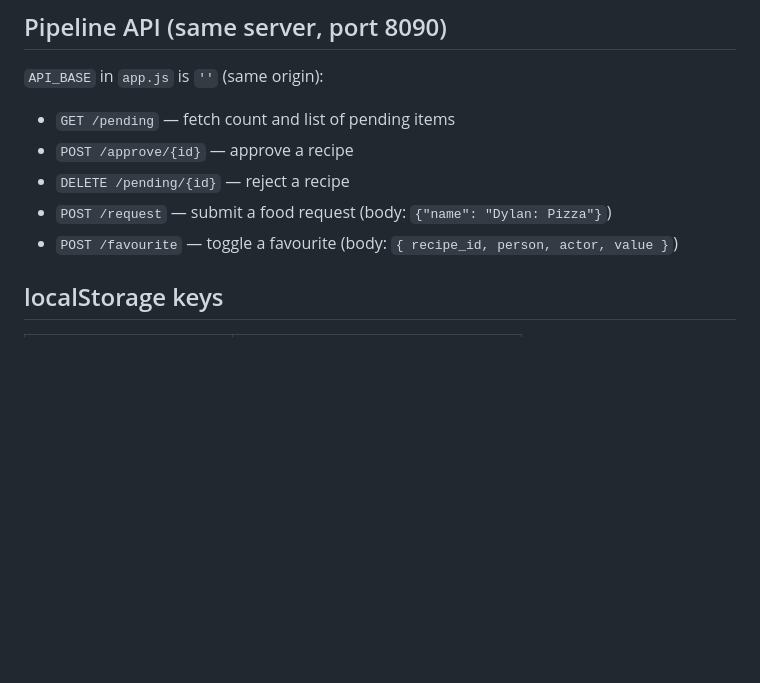
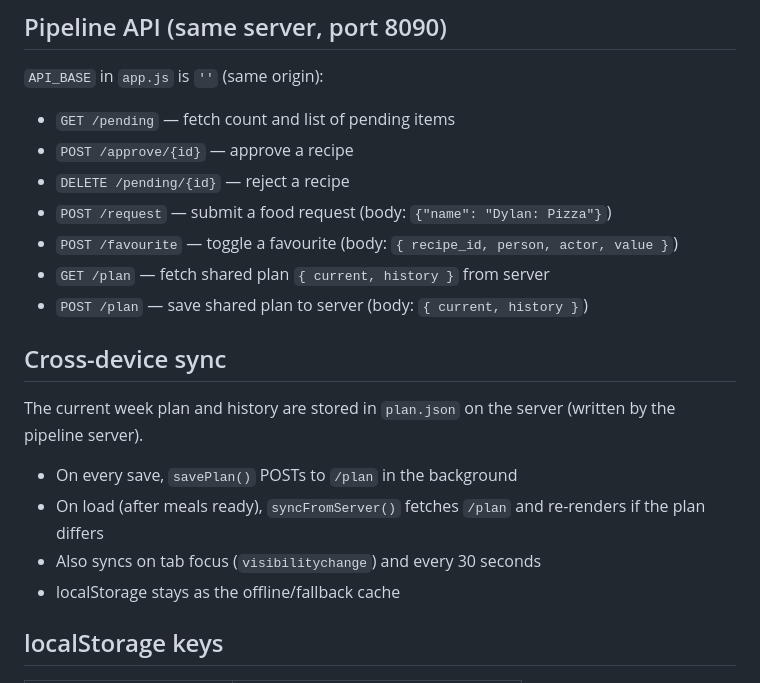
Before and after one commit to szelliot00-wq/meal-planner, a Markdown page: CLAUDE.md, the part around the change. GitHub-like rendering; blank space fills up the shorter version.

Commit message:
Update CLAUDE.md: cross-device sync, plan API endpoints, localStorage keys
Co-Authored-By: Claude Sonnet 4.6 <noreply@anthropic.com>

```diff
--- a/CLAUDE.md
+++ b/CLAUDE.md
@@ -84,6 +84,16 @@ Kids tap **"+ Request"** in the header:
 - `DELETE /pending/{id}` — reject a recipe
 - `POST /request` — submit a food request (body: `{"name": "Dylan: Pizza"}`)
 - `POST /favourite` — toggle a favourite (body: `{ recipe_id, person, actor, value }`)
+- `GET /plan` — fetch shared plan `{ current, history }` from server
+- `POST /plan` — save shared plan to server (body: `{ current, history }`)
+
+## Cross-device sync
+The current week plan and history are stored in `plan.json` on the server (written by the pipeline server).
+
+- On every save, `savePlan()` POSTs to `/plan` in the background
+- On load (after meals ready), `syncFromServer()` fetches `/plan` and re-renders if the plan differs
+- Also syncs on tab focus (`visibilitychange`) and every 30 seconds
+- localStorage stays as the offline/fallback cache
 
 ## localStorage keys
 | Key | Contents |
```
